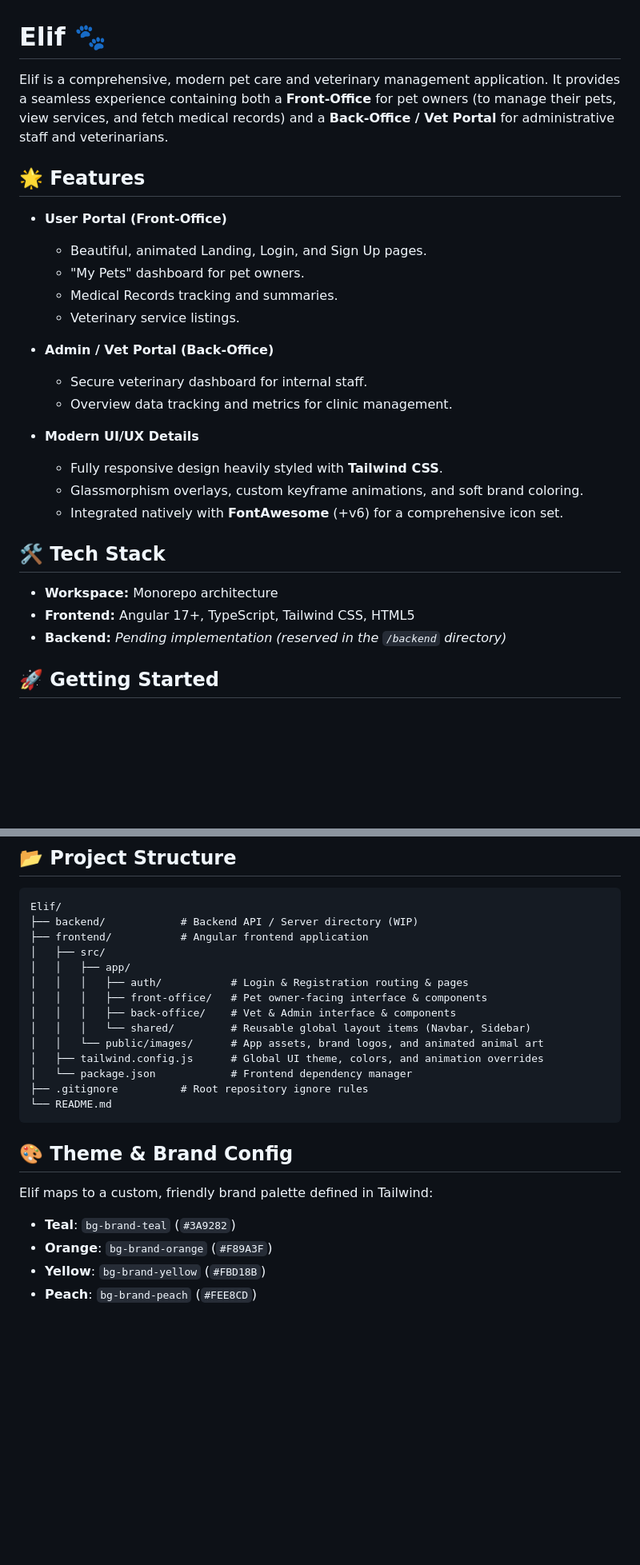
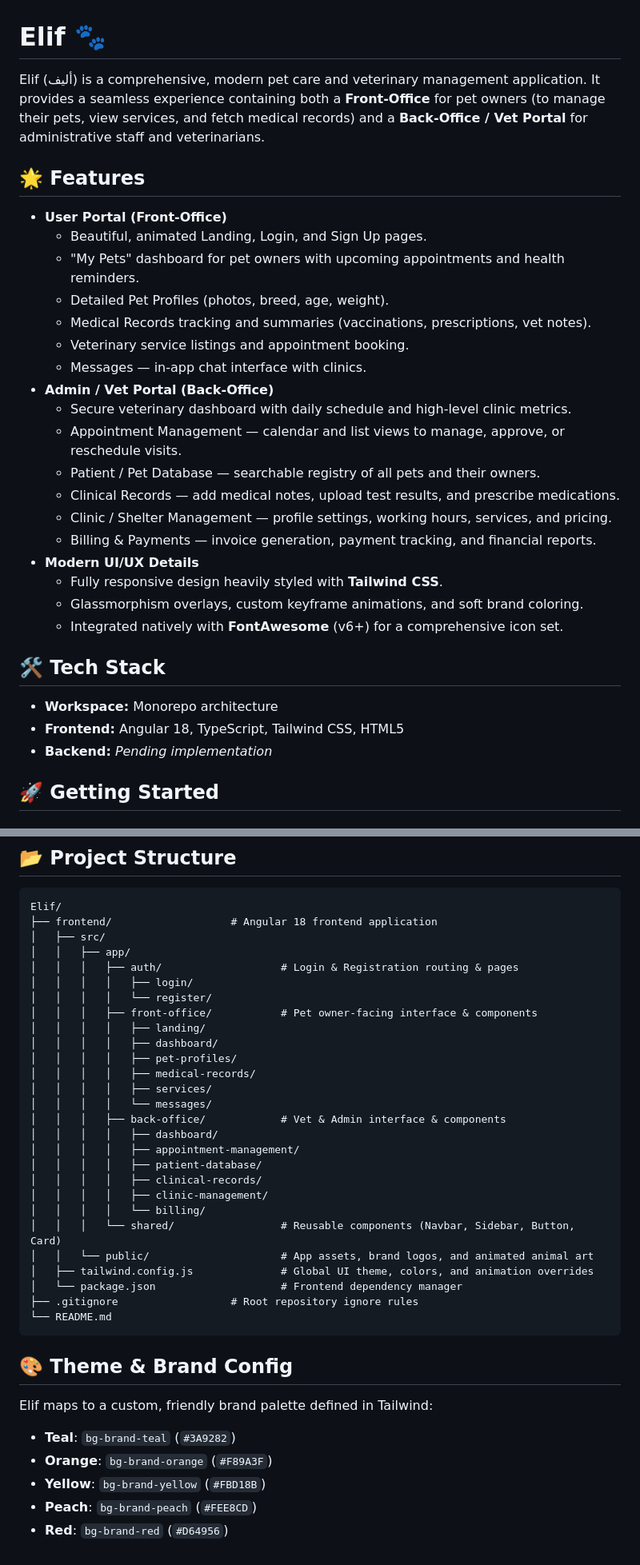
Before and after one commit to AtfastrSlushyMaker/Elif, a Markdown page: README.md, 2 parts joined by grey strips. Shown at 80% size. Rendered like a GitHub page; blank space fills up the shorter version.

Commit message:
Update README with accurate project details
Co-authored-by: AtfastrSlushyMaker <91043333+AtfastrSlushyMaker@users.noreply.github.com>

````diff
--- a/README.md
+++ b/README.md
@@ -1,28 +1,33 @@
 # Elif 🐾
 
-Elif is a comprehensive, modern pet care and veterinary management application. It provides a seamless experience containing both a **Front-Office** for pet owners (to manage their pets, view services, and fetch medical records) and a **Back-Office / Vet Portal** for administrative staff and veterinarians.
+Elif (أليف) is a comprehensive, modern pet care and veterinary management application. It provides a seamless experience containing both a **Front-Office** for pet owners (to manage their pets, view services, and fetch medical records) and a **Back-Office / Vet Portal** for administrative staff and veterinarians.
 
 ## 🌟 Features
 
 - **User Portal (Front-Office)**
   - Beautiful, animated Landing, Login, and Sign Up pages.
-  - "My Pets" dashboard for pet owners.
-  - Medical Records tracking and summaries.
-  - Veterinary service listings.
+  - "My Pets" dashboard for pet owners with upcoming appointments and health reminders.
+  - Detailed Pet Profiles (photos, breed, age, weight).
+  - Medical Records tracking and summaries (vaccinations, prescriptions, vet notes).
+  - Veterinary service listings and appointment booking.
+  - Messages — in-app chat interface with clinics.
 - **Admin / Vet Portal (Back-Office)**
-  - Secure veterinary dashboard for internal staff.
-  - Overview data tracking and metrics for clinic management.
-
+  - Secure veterinary dashboard with daily schedule and high-level clinic metrics.
+  - Appointment Management — calendar and list views to manage, approve, or reschedule visits.
+  - Patient / Pet Database — searchable registry of all pets and their owners.
+  - Clinical Records — add medical notes, upload test results, and prescribe medications.
+  - Clinic / Shelter Management — profile settings, working hours, services, and pricing.
+  - Billing & Payments — invoice generation, payment tracking, and financial reports.
 - **Modern UI/UX Details**
   - Fully responsive design heavily styled with **Tailwind CSS**.
   - Glassmorphism overlays, custom keyframe animations, and soft brand coloring.
-  - Integrated natively with **FontAwesome** (+v6) for a comprehensive icon set.
+  - Integrated natively with **FontAwesome** (v6+) for a comprehensive icon set.
 
 ## 🛠️ Tech Stack
 
 - **Workspace:** Monorepo architecture
-- **Frontend:** Angular 17+, TypeScript, Tailwind CSS, HTML5
-- **Backend:** _Pending implementation (reserved in the `/backend` directory)_
+- **Frontend:** Angular 18, TypeScript, Tailwind CSS, HTML5
+- **Backend:** _Pending implementation_
 
 ## 🚀 Getting Started
 
@@ -67,18 +72,31 @@ Elif is a comprehensive, modern pet care and veterinary management application.
 
 ```text
 Elif/
-├── backend/            # Backend API / Server directory (WIP)
-├── frontend/           # Angular frontend application
+├── frontend/                   # Angular 18 frontend application
 │   ├── src/
 │   │   ├── app/
-│   │   │   ├── auth/           # Login & Registration routing & pages
-│   │   │   ├── front-office/   # Pet owner-facing interface & components
-│   │   │   ├── back-office/    # Vet & Admin interface & components
-│   │   │   └── shared/         # Reusable global layout items (Navbar, Sidebar)
-│   │   └── public/images/      # App assets, brand logos, and animated animal art
-│   ├── tailwind.config.js      # Global UI theme, colors, and animation overrides
-│   └── package.json            # Frontend dependency manager
-├── .gitignore          # Root repository ignore rules
+│   │   │   ├── auth/                   # Login & Registration routing & pages
+│   │   │   │   ├── login/
+│   │   │   │   └── register/
+│   │   │   ├── front-office/           # Pet owner-facing interface & components
+│   │   │   │   ├── landing/
+│   │   │   │   ├── dashboard/
+│   │   │   │   ├── pet-profiles/
+│   │   │   │   ├── medical-records/
+│   │   │   │   ├── services/
+│   │   │   │   └── messages/
+│   │   │   ├── back-office/            # Vet & Admin interface & components
+│   │   │   │   ├── dashboard/
+│   │   │   │   ├── appointment-management/
+│   │   │   │   ├── patient-database/
+│   │   │   │   ├── clinical-records/
+│   │   │   │   ├── clinic-management/
+│   │   │   │   └── billing/
+│   │   │   └── shared/                 # Reusable components (Navbar, Sidebar, Button, Card)
+│   │   └── public/                     # App assets, brand logos, and animated animal art
+│   ├── tailwind.config.js              # Global UI theme, colors, and animation overrides
+│   └── package.json                    # Frontend dependency manager
+├── .gitignore                  # Root repository ignore rules
 └── README.md
 ```
 
@@ -90,3 +108,4 @@ Elif maps to a custom, friendly brand palette defined in Tailwind:
 - **Orange**: `bg-brand-orange` (`#F89A3F`)
 - **Yellow**: `bg-brand-yellow` (`#FBD18B`)
 - **Peach**: `bg-brand-peach` (`#FEE8CD`)
+- **Red**: `bg-brand-red` (`#D64956`)
````
